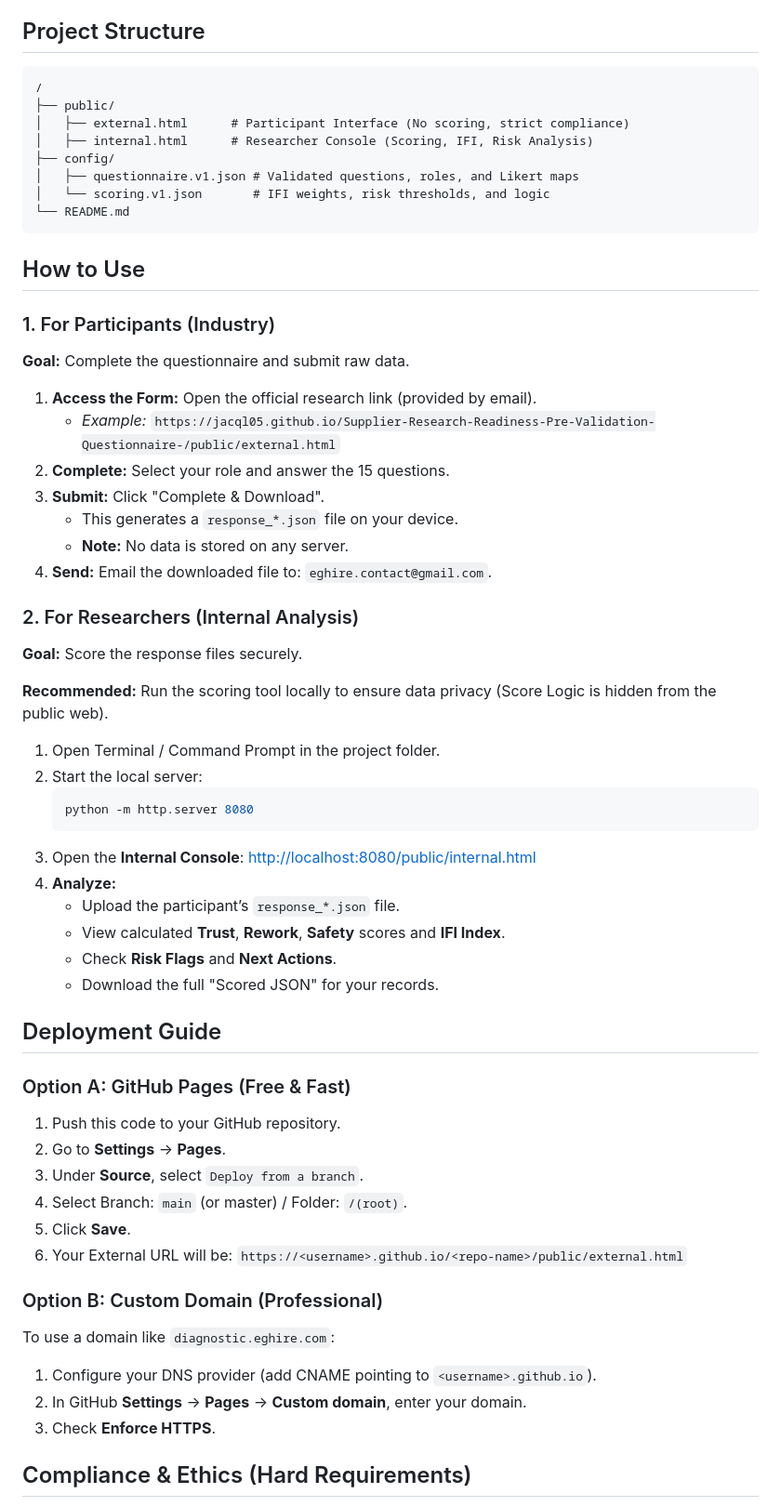
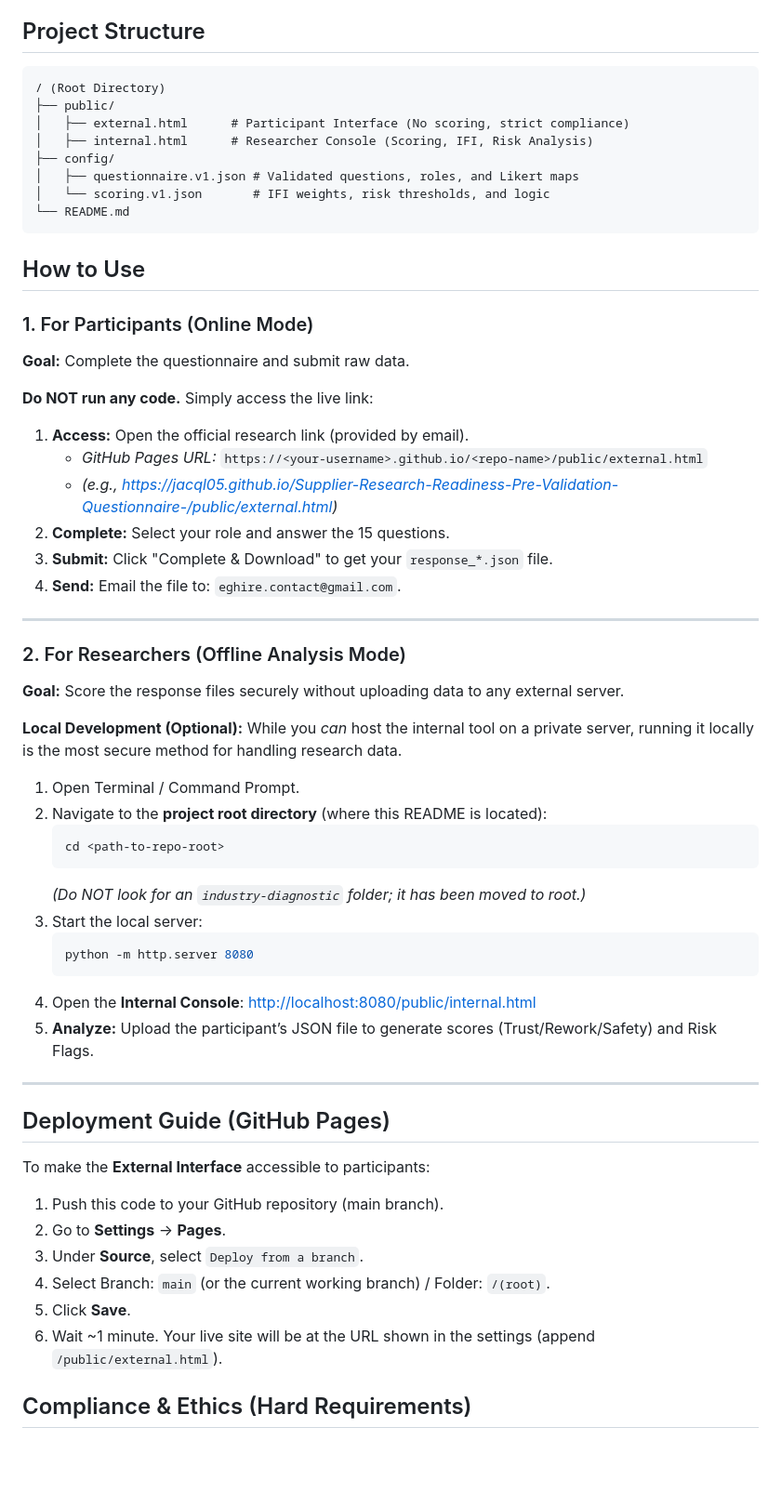
Before and after one commit to jacql05/Supplier-Research-Readiness-Pre-Validation-Questionnaire-, a Markdown page: README.md, the part around the change. Shown at 93% size. GitHub-like rendering; blank space fills up the shorter version.

Commit message:
docs: fix logic error in README - remove incorrect local dev requirement and update paths
Co-authored-by: jacql1357 <jacql1357@gmail.com>

````diff
--- a/README.md
+++ b/README.md
@@ -5,7 +5,7 @@ A research-grade, static, and secure industry diagnostic tool designed for non-c
 ## Project Structure
 
 ```
-/
+/ (Root Directory)
 ├── public/
 │   ├── external.html      # Participant Interface (No scoring, strict compliance)
 │   ├── internal.html      # Researcher Console (Scoring, IFI, Risk Analysis)
@@ -17,49 +17,51 @@ A research-grade, static, and secure industry diagnostic tool designed for non-c
 
 ## How to Use
 
-### 1. For Participants (Industry)
+### 1. For Participants (Online Mode)
 **Goal:** Complete the questionnaire and submit raw data.
 
-1.  **Access the Form:** Open the official research link (provided by email).
-    *   *Example:* `https://jacql05.github.io/Supplier-Research-Readiness-Pre-Validation-Questionnaire-/public/external.html`
+**Do NOT run any code.** Simply access the live link:
+
+1.  **Access:** Open the official research link (provided by email).
+    *   *GitHub Pages URL:* `https://<your-username>.github.io/<repo-name>/public/external.html`
+    *   *(e.g., https://jacql05.github.io/Supplier-Research-Readiness-Pre-Validation-Questionnaire-/public/external.html)*
 2.  **Complete:** Select your role and answer the 15 questions.
-3.  **Submit:** Click "Complete & Download".
-    *   This generates a `response_*.json` file on your device.
-    *   **Note:** No data is stored on any server.
-4.  **Send:** Email the downloaded file to: `eghire.contact@gmail.com`.
+3.  **Submit:** Click "Complete & Download" to get your `response_*.json` file.
+4.  **Send:** Email the file to: `eghire.contact@gmail.com`.
 
-### 2. For Researchers (Internal Analysis)
-**Goal:** Score the response files securely.
+---
 
-**Recommended:** Run the scoring tool locally to ensure data privacy (Score Logic is hidden from the public web).
+### 2. For Researchers (Offline Analysis Mode)
+**Goal:** Score the response files securely without uploading data to any external server.
 
-1.  Open Terminal / Command Prompt in the project folder.
-2.  Start the local server:
+**Local Development (Optional):**
+While you *can* host the internal tool on a private server, running it locally is the most secure method for handling research data.
+
+1.  Open Terminal / Command Prompt.
+2.  Navigate to the **project root directory** (where this README is located):
+    ```bash
+    cd <path-to-repo-root>
+    ```
+    *(Do NOT look for an `industry-diagnostic` folder; it has been moved to root.)*
+3.  Start the local server:
     ```bash
     python -m http.server 8080
     ```
-3.  Open the **Internal Console**: [http://localhost:8080/public/internal.html](http://localhost:8080/public/internal.html)
-4.  **Analyze:**
-    *   Upload the participant’s `response_*.json` file.
-    *   View calculated **Trust**, **Rework**, **Safety** scores and **IFI Index**.
-    *   Check **Risk Flags** and **Next Actions**.
-    *   Download the full "Scored JSON" for your records.
+4.  Open the **Internal Console**: [http://localhost:8080/public/internal.html](http://localhost:8080/public/internal.html)
+5.  **Analyze:** Upload the participant’s JSON file to generate scores (Trust/Rework/Safety) and Risk Flags.
 
-## Deployment Guide
+---
 
-### Option A: GitHub Pages (Free & Fast)
-1.  Push this code to your GitHub repository.
+## Deployment Guide (GitHub Pages)
+
+To make the **External Interface** accessible to participants:
+
+1.  Push this code to your GitHub repository (main branch).
 2.  Go to **Settings** -> **Pages**.
 3.  Under **Source**, select `Deploy from a branch`.
-4.  Select Branch: `main` (or master) / Folder: `/(root)`.
+4.  Select Branch: `main` (or the current working branch) / Folder: `/(root)`.
 5.  Click **Save**.
-6.  Your External URL will be: `https://<username>.github.io/<repo-name>/public/external.html`
-
-### Option B: Custom Domain (Professional)
-To use a domain like `diagnostic.eghire.com`:
-1.  Configure your DNS provider (add CNAME pointing to `<username>.github.io`).
-2.  In GitHub **Settings** -> **Pages** -> **Custom domain**, enter your domain.
-3.  Check **Enforce HTTPS**.
+6.  Wait ~1 minute. Your live site will be at the URL shown in the settings (append `/public/external.html`).
 
 ## Compliance & Ethics (Hard Requirements)
 
````
